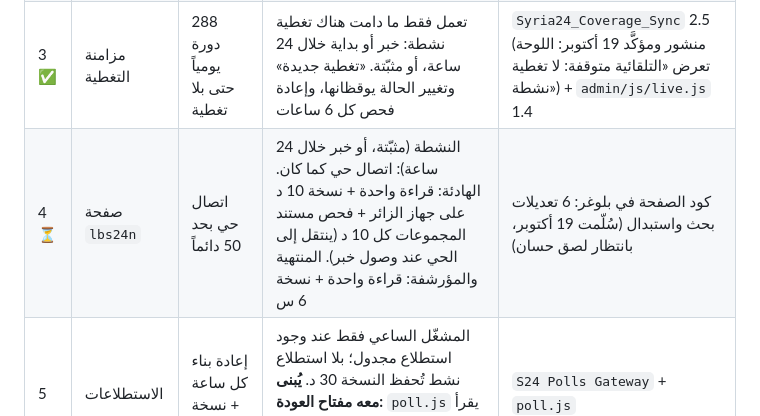
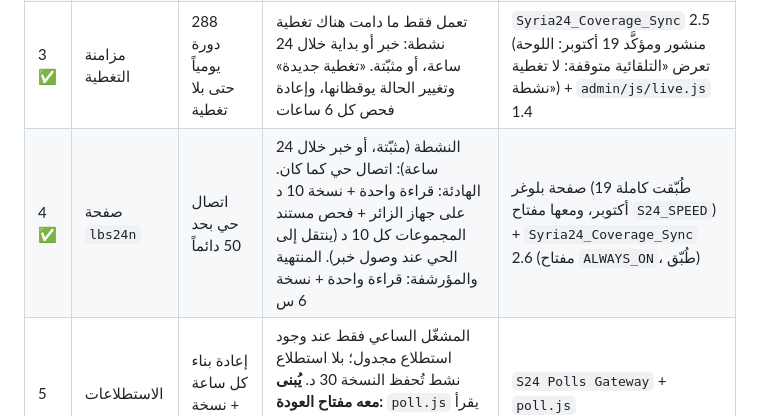
Before and after one commit to Syria24News/s24news-assets, a Markdown page: ROADMAP.md, the part around the change. Rendered like a GitHub page.

Commit message:
ROADMAP: المرحلة 4 (lbs24n) منجزة، وSync 2.6 بمفتاح ALWAYS_ON مطبّق
Co-Authored-By: Claude Opus 5.5 <noreply@anthropic.com>
Claude-Session: https://claude.ai/code/session_011hpKgdJynyx9jmZwsDAntH

```diff
--- a/ROADMAP.md
+++ b/ROADMAP.md
@@ -37,7 +37,7 @@
 | 1 ✅ | شريط العاجل | نسخة دقيقة + جلب إجباري كل 5 د دائماً | **عاجل نشط:** نسخة دقيقة، الصفحة المفتوحة كل 3 د. **هدوء:** نسخة 5 د، الصفحة المفتوحة كل 10 د. مقالات *A من الخلاصة المجانية كل دقيقتين | `breaking-news.js` 2.1 + تلميحات `admin/js/breaking.js` — نُفّذ 19 أكتوبر |
 | 2 ✅ | صندوق هام | مثله | **خبر ظاهر:** نسخة دقيقتان، الصفحة المفتوحة كل 5 د. **فارغ:** نسخة 5 د، كل 10 د. مقالات *I كل دقيقتين | `important-news.js` 1.2 + تلميحات `admin/js/important.js` — نُفّذ 19 أكتوبر |
 | 3 ✅ | مزامنة التغطية | 288 دورة يومياً حتى بلا تغطية | تعمل فقط ما دامت هناك تغطية نشطة: خبر أو بداية خلال 24 ساعة، أو مثبّتة. «تغطية جديدة» وتغيير الحالة يوقظانها، وإعادة فحص كل 6 ساعات | `Syria24_Coverage_Sync` 2.5 (منشور ومؤكَّد 19 أكتوبر: اللوحة تعرض «التلقائية متوقفة: لا تغطية نشطة») + `admin/js/live.js` 1.4 |
-| 4 ⏳ | صفحة `lbs24n` | اتصال حي بحد 50 دائماً | النشطة (مثبّتة، أو خبر خلال 24 ساعة): اتصال حي كما كان. الهادئة: قراءة واحدة + نسخة 10 د على جهاز الزائر + فحص مستند المجموعات كل 10 د (ينتقل إلى الحي عند وصول خبر). المنتهية والمؤرشفة: قراءة واحدة + نسخة 6 س | كود الصفحة في بلوغر: 6 تعديلات بحث واستبدال (سُلّمت 19 أكتوبر، بانتظار لصق حسان) |
+| 4 ✅ | صفحة `lbs24n` | اتصال حي بحد 50 دائماً | النشطة (مثبّتة، أو خبر خلال 24 ساعة): اتصال حي كما كان. الهادئة: قراءة واحدة + نسخة 10 د على جهاز الزائر + فحص مستند المجموعات كل 10 د (ينتقل إلى الحي عند وصول خبر). المنتهية والمؤرشفة: قراءة واحدة + نسخة 6 س | صفحة بلوغر (طُبّقت كاملة 19 أكتوبر، ومعها مفتاح `S24_SPEED`) + `Syria24_Coverage_Sync` 2.6 (مفتاح `ALWAYS_ON`، طُبّق) |
 | 5 | الاستطلاعات | إعادة بناء كل ساعة + نسخة دقيقتين | المشغّل الساعي فقط عند وجود استطلاع مجدول؛ بلا استطلاع نشط تُحفظ النسخة 30 د. **يُبنى معه مفتاح العودة:** `poll.js` يقرأ `window.S24_SPEED`، والبوابة `CONFIG.ALWAYS_ON` | `S24 Polls Gateway` + `poll.js` |
 
 **الثمن المقبول:** أول خبر يُكتب في اللوحة بعد فترة هدوء يراه الزائر الجديد فوراً، ومن يتصفح خلال 5 دقائق، ومن ترك صفحته مفتوحة خلال 10 دقائق. مقالات *A و*I تظهر خلال دقيقتين دائماً (خلاصة المدونة مجانية). المحاكاة: صفحة مفتوحة ساعة في الهدوء كانت 12 قراءة وصارت 6.
```
